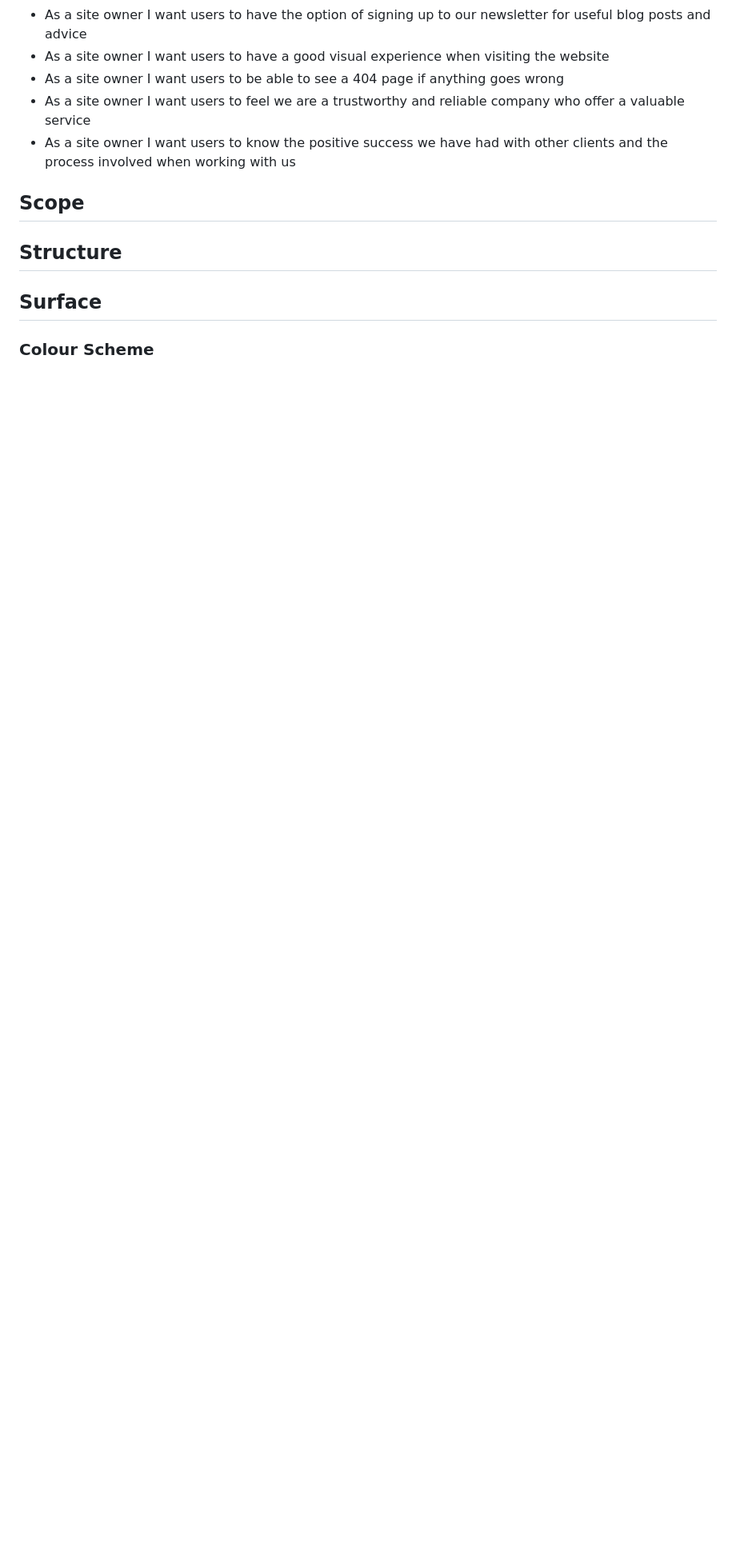
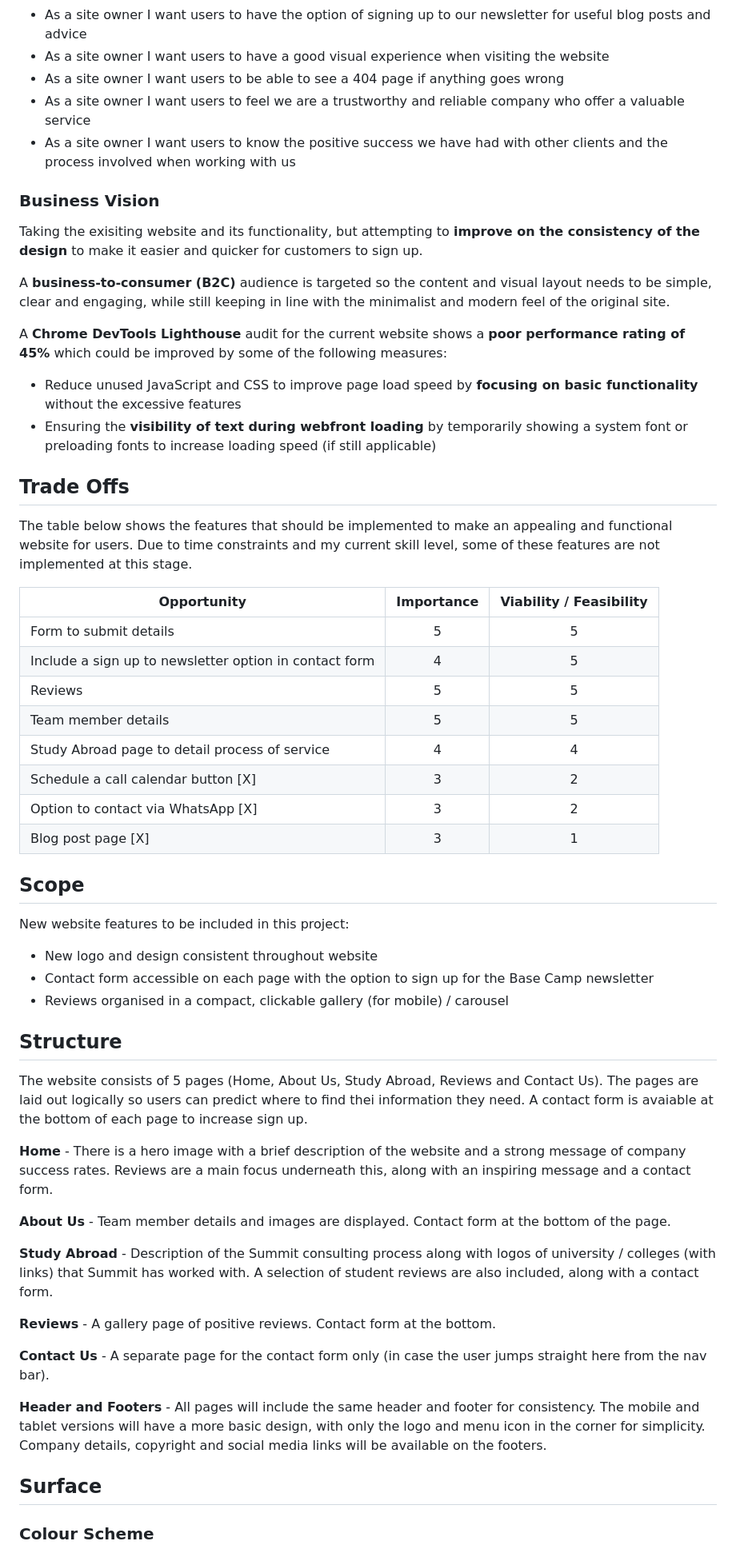
Before and after one commit to Code-Institute-Submissions/tarahwaters-milestone-project1, a Markdown page: README.md, the part around the change printed below. Shown: that part at 80% size. Drawn GitHub-style; blank space fills up the shorter version.

Commit message:
Complete strategy scope and structure sections for README and some details and images for surface plane

```diff
--- a/README.md
+++ b/README.md
@@ -58,9 +58,63 @@ Young, educated professionals (usually with around 4/5 years of work experience)
 -	As a site owner I want users to feel we are a trustworthy and reliable company who offer a valuable service
 -	As a site owner I want users to know the positive success we have had with other clients and the process involved when working with us
 
+### Business Vision
+
+Taking the exisiting website and its functionality, but attempting to **improve on the consistency of the design** to make it easier and quicker for customers to sign up.
+
+A **business-to-consumer (B2C)** audience is targeted so the content and visual layout needs to be simple, clear and engaging, while still keeping in line with the minimalist and modern feel of the original site.
+
+A **Chrome DevTools Lighthouse** audit for the current website shows a **poor performance rating of 45%** which could be improved by some of the following measures:
+
+- Reduce unused JavaScript and CSS to improve page load speed by **focusing on basic functionality** without the excessive features
+- Ensuring the **visibility of text during webfront loading** by temporarily showing a system font or preloading fonts to increase loading speed (if still applicable)
+
+## Trade Offs
+
+The table below shows the features that should be implemented to make an appealing and functional website for users. Due to time constraints and my current skill level, some of these features are not implemented at this stage.
+
+| Opportunity                                                | Importance | Viability / Feasibility |
+| -------------------------------------------------------- | :--------: | :---------------------: |
+| Form to submit details                                     |     5      |            5            |
+| Include a sign up to newsletter option in contact form     |     4      |            5            |
+| Reviews                                                    |     5      |            5            |
+| Team member details                                        |     5      |            5            |
+| Study Abroad page to detail process of service             |     4      |            4            |
+| Schedule a call calendar button [X]                        |     3      |            2            |
+| Option to contact via WhatsApp [X]                         |     3      |            2            |
+| Blog post page [X]                                         |     3      |            1            |
+
 ## Scope
 
+New website features to be included in this project:
+
+- New logo and design consistent throughout website
+- Contact form accessible on each page with the option to sign up for the Base Camp newsletter
+- Reviews organised in a compact, clickable gallery (for mobile) / carousel
+
 ## Structure
+
+The website consists of 5 pages (Home, About Us, Study Abroad, Reviews and Contact Us).
+The pages are laid out logically so users can predict where to find thei information they need.
+A contact form is avaiable at the bottom of each page to increase sign up.
+
+**Home** -
+There is a hero image with a brief description of the website and a strong message of company success rates. Reviews are a main focus underneath this, along with an inspiring message and a contact form.
+
+**About Us** -
+Team member details and images are displayed. Contact form at the bottom of the page.
+
+**Study Abroad** -
+Description of the Summit consulting process along with logos of university / colleges (with links) that Summit has worked with. A selection of student reviews are also included, along with a contact form.
+
+**Reviews** -
+A gallery page of positive reviews. Contact form at the bottom.
+
+**Contact Us** -
+A separate page for the contact form only (in case the user jumps straight here from the nav bar).
+
+**Header and Footers** -
+All pages will include the same header and footer for consistency. The mobile and tablet versions will have a more basic design, with only the logo and menu icon in the corner for simplicity. Company details, copyright and social media links will be available on the footers.
 
 ## Surface
 
```
Also changed, not shown: other parts of README.md (+7 -1 lines), documentation/readme/summit-colour-schemes.jpg (added).
